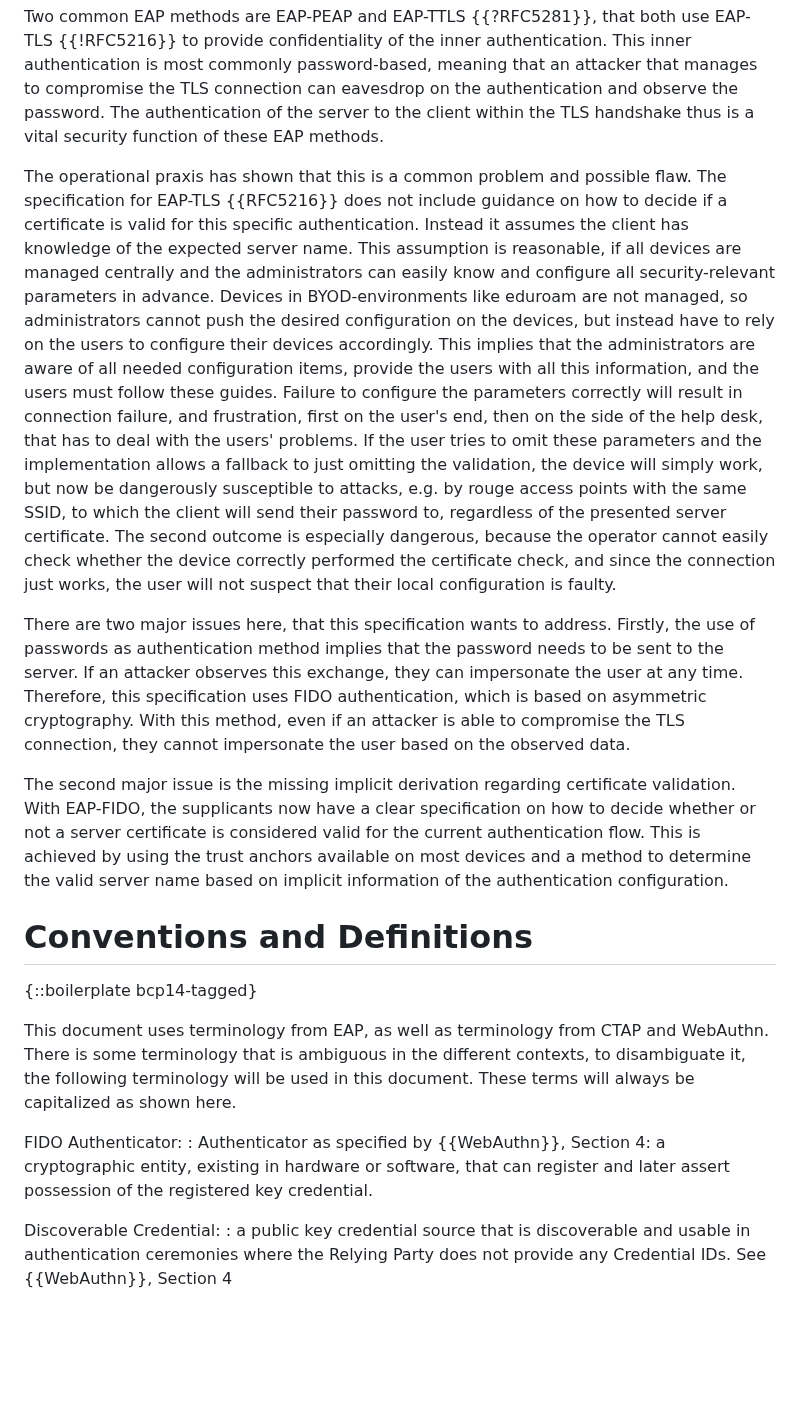
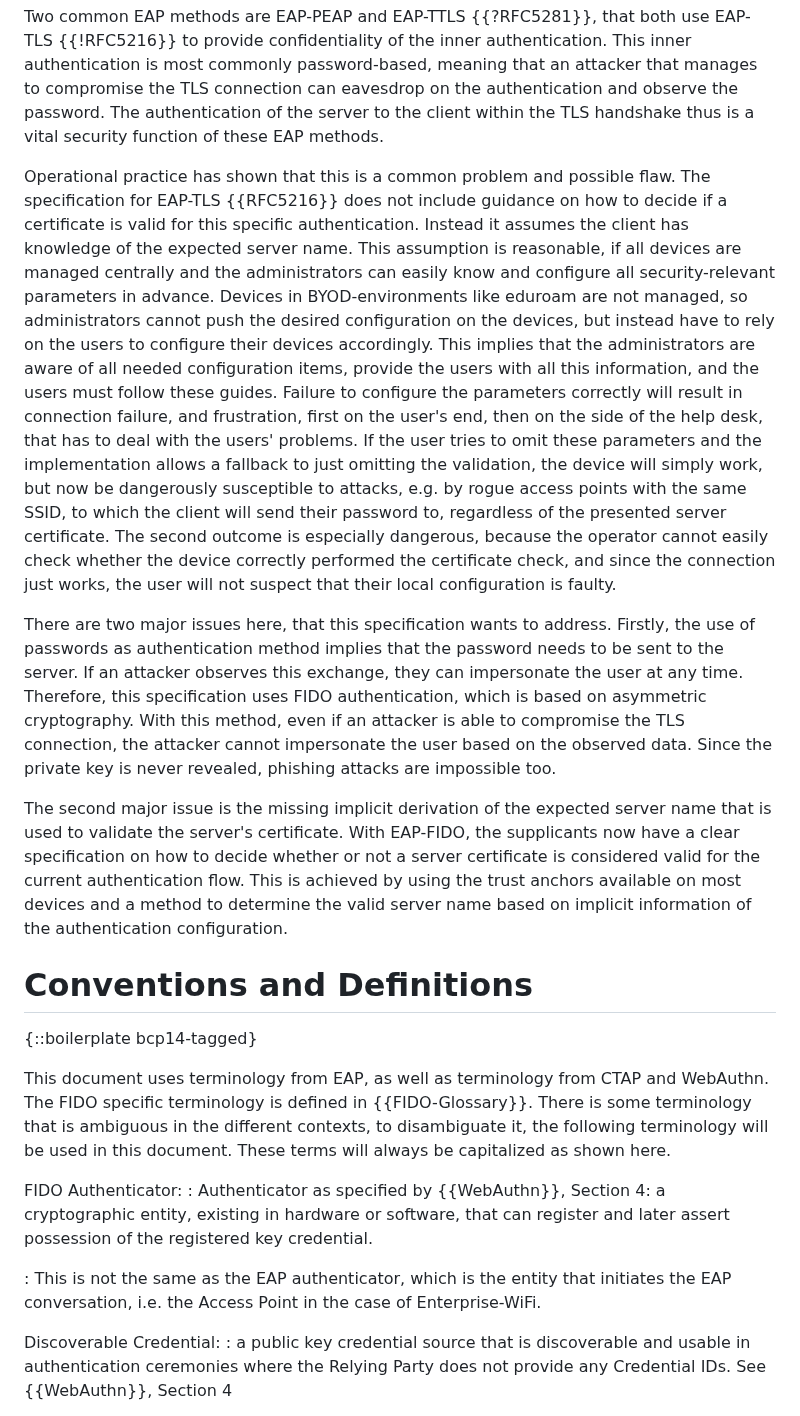
Before and after one commit to Janfred/draft-ietf-emu-eap-fido, a Markdown page: draft-janfred-eap-fido.md, the part around one of its changes. Drawn GitHub-style; blank space fills up the shorter version.

```diff
--- a/draft-janfred-eap-fido.md
+++ b/draft-janfred-eap-fido.md
@@ -89,23 +89,24 @@ Two common EAP methods are EAP-PEAP and EAP-TTLS {{?RFC5281}}, that both use EAP
 This inner authentication is most commonly password-based, meaning that an attacker that manages to compromise the TLS connection can eavesdrop on the authentication and observe the password.
 The authentication of the server to the client within the TLS handshake thus is a vital security function of these EAP methods.
 
-The operational praxis has shown that this is a common problem and possible flaw.
+Operational practice has shown that this is a common problem and possible flaw.
 The specification for EAP-TLS {{RFC5216}} does not include guidance on how to decide if a certificate is valid for this specific authentication.
 Instead it assumes the client has knowledge of the expected server name.
 This assumption is reasonable, if all devices are managed centrally and the administrators can easily know and configure all security-relevant parameters in advance.
 Devices in BYOD-environments like eduroam are not managed, so administrators cannot push the desired configuration on the devices, but instead have to rely on the users to configure their devices accordingly.
 This implies that the administrators are aware of all needed configuration items, provide the users with all this information, and the users must follow these guides.
 Failure to configure the parameters correctly will result in connection failure, and frustration, first on the user's end, then on the side of the help desk, that has to deal with the users' problems.
-If the user tries to omit these parameters and the implementation allows a fallback to just omitting the validation, the device will simply work, but now be dangerously susceptible to attacks, e.g. by rouge access points with the same SSID, to which the client will send their password to, regardless of the presented server certificate.
+If the user tries to omit these parameters and the implementation allows a fallback to just omitting the validation, the device will simply work, but now be dangerously susceptible to attacks, e.g. by rogue access points with the same SSID, to which the client will send their password to, regardless of the presented server certificate.
 The second outcome is especially dangerous, because the operator cannot easily check whether the device correctly performed the certificate check, and since the connection just works, the user will not suspect that their local configuration is faulty.
 
 There are two major issues here, that this specification wants to address.
 Firstly, the use of passwords as authentication method implies that the password needs to be sent to the server.
 If an attacker observes this exchange, they can impersonate the user at any time.
 Therefore, this specification uses FIDO authentication, which is based on asymmetric cryptography.
-With this method, even if an attacker is able to compromise the TLS connection, they cannot impersonate the user based on the observed data.
+With this method, even if an attacker is able to compromise the TLS connection, the attacker cannot impersonate the user based on the observed data.
+Since the private key is never revealed, phishing attacks are impossible too.
 
-The second major issue is the missing implicit derivation regarding certificate validation.
+The second major issue is the missing implicit derivation of the expected server name that is used to validate the server's certificate.
 With EAP-FIDO, the supplicants now have a clear specification on how to decide whether or not a server certificate is considered valid for the current authentication flow.
 This is achieved by using the trust anchors available on most devices and a method to determine the valid server name based on implicit information of the authentication configuration.
 
@@ -115,12 +116,15 @@ This is achieved by using the trust anchors available on most devices and a meth
 {::boilerplate bcp14-tagged}
 
 This document uses terminology from EAP, as well as terminology from CTAP and WebAuthn.
+The FIDO specific terminology is defined in {{FIDO-Glossary}}.
 There is some terminology that is ambiguous in the different contexts, to disambiguate it, the following terminology will be used in this document.
 These terms will always be capitalized as shown here.
 
 FIDO Authenticator:
 : Authenticator as specified by {{WebAuthn}}, Section 4: a cryptographic entity, existing in hardware or software, that can register and later assert possession of the registered key credential.
 
+: This is not the same as the EAP authenticator, which is the entity that initiates the EAP conversation, i.e. the Access Point in the case of Enterprise-WiFi.
+
 Discoverable Credential:
 : a public key credential source that is discoverable and usable in authentication ceremonies where the Relying Party does not provide any Credential IDs. See {{WebAuthn}}, Section 4
 
```
Also changed, not shown: other parts of draft-janfred-eap-fido.md (+29 -23 lines).
